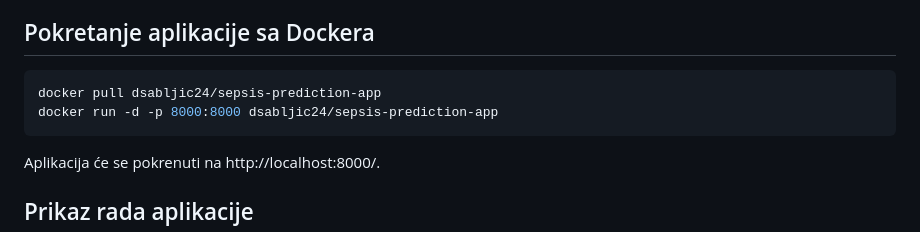
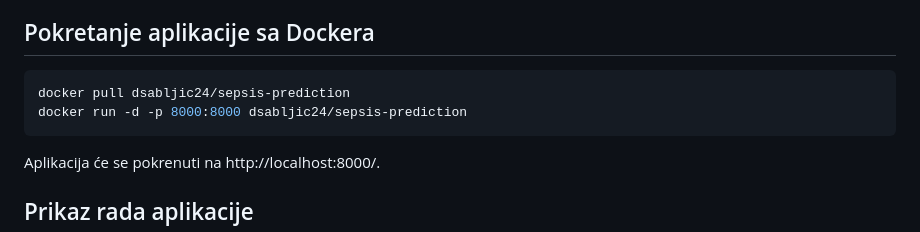
Before and after one commit to dsabljic/Sepsis-Classification, a Markdown page: README.md, the part around the change. Drawn GitHub-style.

````diff
--- a/README.md
+++ b/README.md
@@ -63,9 +63,10 @@ pip3 install -r all_requirements.txt
 ## Pokretanje aplikacije sa Dockera
 
 ```bash
-docker pull dsabljic24/sepsis-prediction-app
-docker run -d -p 8000:8000 dsabljic24/sepsis-prediction-app
+docker pull dsabljic24/sepsis-prediction
+docker run -d -p 8000:8000 dsabljic24/sepsis-prediction
 ```
+
 Aplikacija će se pokrenuti na http://localhost:8000/.
 
 ## Prikaz rada aplikacije
````
